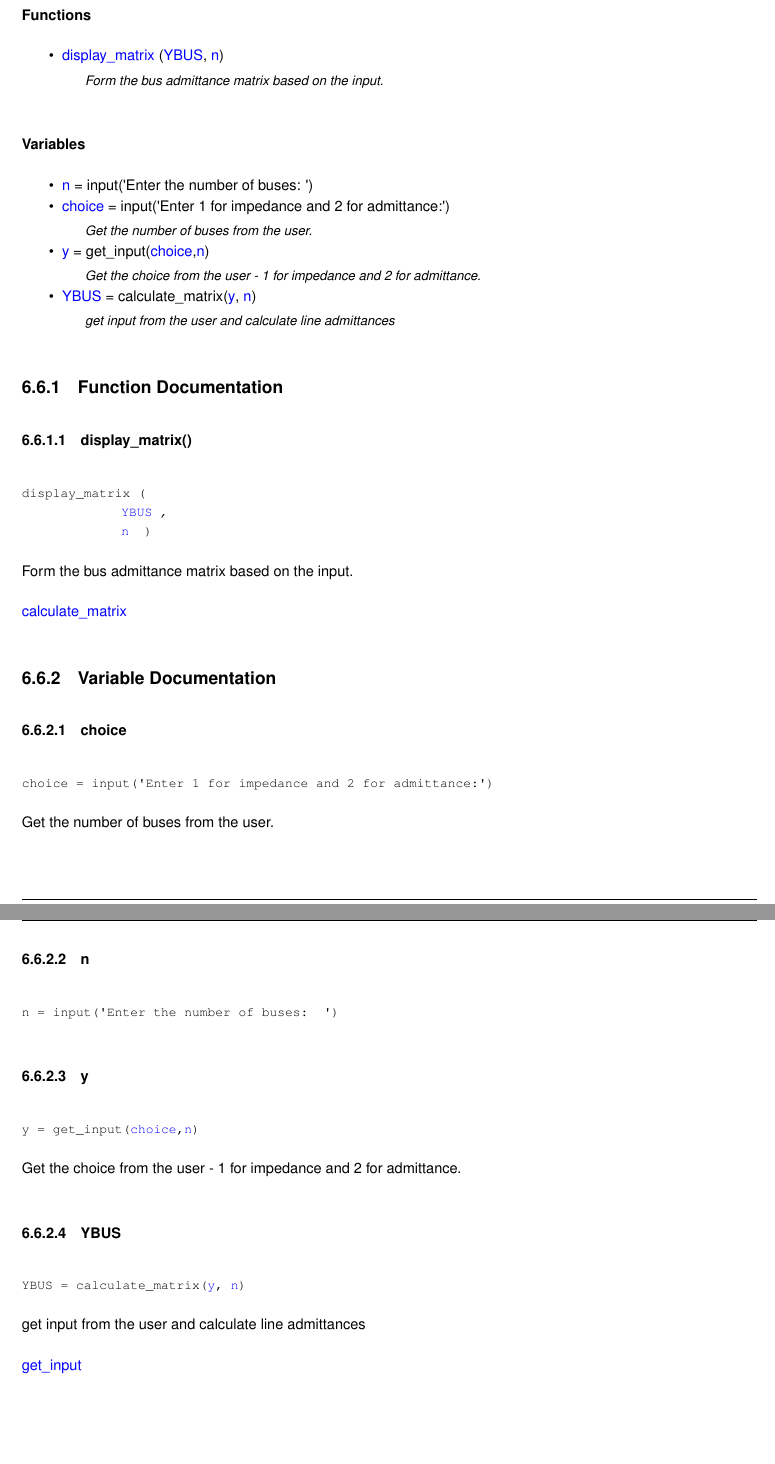
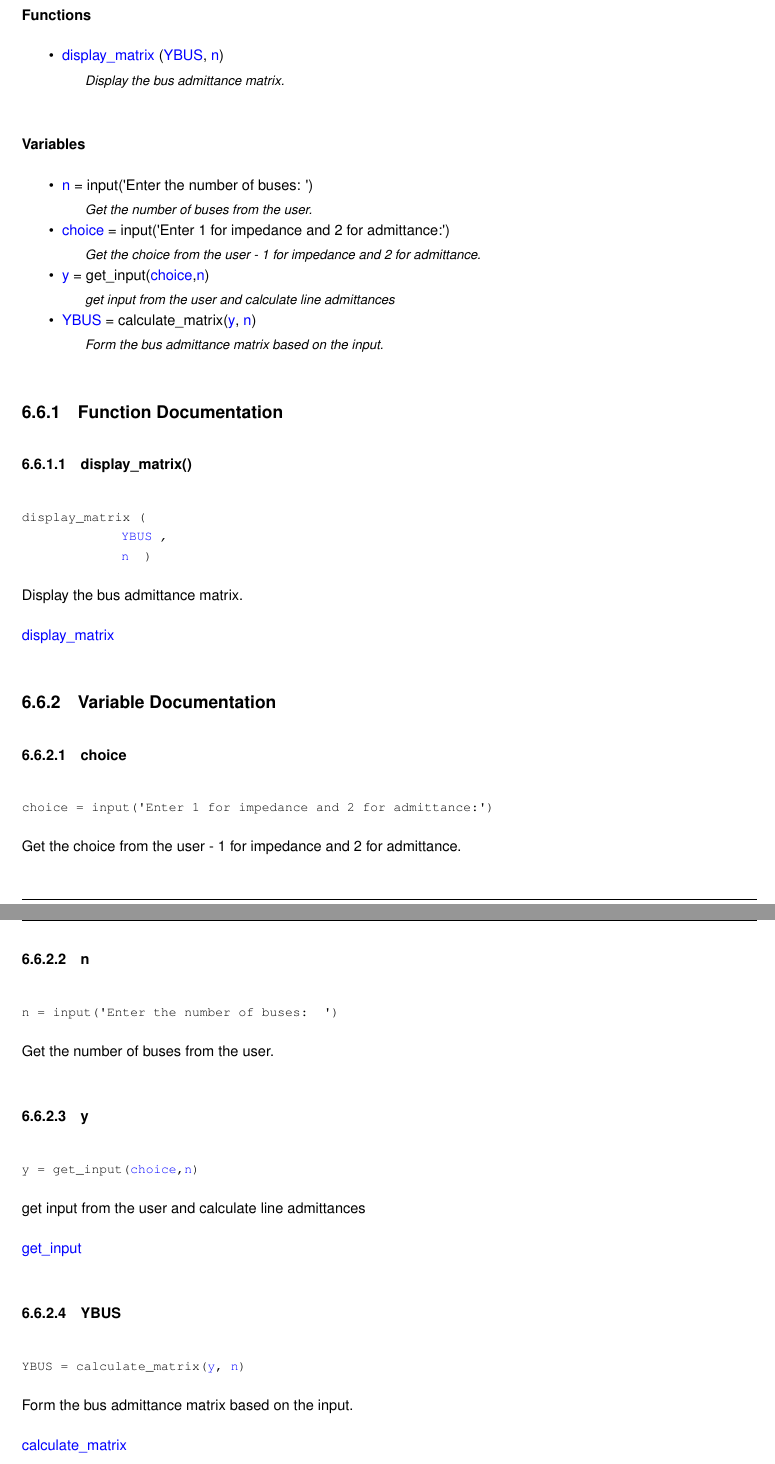
Before and after one commit to Sree2011/codes-loadflow-analysis, a LaTeX book (docs/latex/refman.tex, which reads docs/latex/Ybus__matlab_8m.tex): two parts of pages 22 and 23 of 26, joined at a grey line, cut so that both start at the same text, the shorter picture padded with empty space. Compiled offline with pdfLaTeX.

Commit message:
Update documentation

```diff
--- a/docs/latex/Ybus__matlab_8m.tex
+++ b/docs/latex/Ybus__matlab_8m.tex
@@ -4,18 +4,18 @@
 \begin{DoxyCompactItemize}
 \item
 \mbox{\hyperlink{Ybus__matlab_8m_a8f9bc5ff2d41822467a086388655227a}{display\+\_\+matrix}} (\mbox{\hyperlink{Ybus__matlab_8m_a23fa726a74b27a90f812a94575b772be}{YBUS}}, \mbox{\hyperlink{Ybus__matlab_8m_aeab71244afb687f16d8c4f5ee9d6ef0e}{n}})
-\begin{DoxyCompactList}\small\item\em Form the bus admittance matrix based on the input. \end{DoxyCompactList}\end{DoxyCompactItemize}
+\begin{DoxyCompactList}\small\item\em Display the bus admittance matrix. \end{DoxyCompactList}\end{DoxyCompactItemize}
 \doxysubsubsection*{Variables}
 \begin{DoxyCompactItemize}
 \item
 \mbox{\hyperlink{Ybus__matlab_8m_aeab71244afb687f16d8c4f5ee9d6ef0e}{n}} = input(\textquotesingle{}Enter the number of buses\+: \textquotesingle{})
-\item
+\begin{DoxyCompactList}\small\item\em Get the number of buses from the user. \end{DoxyCompactList}\item
 \mbox{\hyperlink{Ybus__matlab_8m_afd05e88e13762e173d9d20fe3596216f}{choice}} = input(\textquotesingle{}Enter 1 for impedance and 2 for admittance\+:\textquotesingle{})
-\begin{DoxyCompactList}\small\item\em Get the number of buses from the user. \end{DoxyCompactList}\item
+\begin{DoxyCompactList}\small\item\em Get the choice from the user -\/ 1 for impedance and 2 for admittance. \end{DoxyCompactList}\item
 \mbox{\hyperlink{Ybus__matlab_8m_a2fb1c5cf58867b5bbc9a1b145a86f3a0}{y}} = get\+\_\+input(\mbox{\hyperlink{get__input_8m_a1f127bad7a541fed1afa2568db2e13a1}{choice}},\mbox{\hyperlink{Ybus__matlab_8m_aeab71244afb687f16d8c4f5ee9d6ef0e}{n}})
-\begin{DoxyCompactList}\small\item\em Get the choice from the user -\/ 1 for impedance and 2 for admittance. \end{DoxyCompactList}\item
+\begin{DoxyCompactList}\small\item\em get input from the user and calculate line admittances \end{DoxyCompactList}\item
 \mbox{\hyperlink{Ybus__matlab_8m_a23fa726a74b27a90f812a94575b772be}{YBUS}} = calculate\+\_\+matrix(\mbox{\hyperlink{get__input_8m_a2fb1c5cf58867b5bbc9a1b145a86f3a0}{y}}, \mbox{\hyperlink{Ybus__matlab_8m_aeab71244afb687f16d8c4f5ee9d6ef0e}{n}})
-\begin{DoxyCompactList}\small\item\em get input from the user and calculate line admittances \end{DoxyCompactList}\end{DoxyCompactItemize}
+\begin{DoxyCompactList}\small\item\em Form the bus admittance matrix based on the input. \end{DoxyCompactList}\end{DoxyCompactItemize}
 
 
 \doxysubsection{Function Documentation}
@@ -27,9 +27,9 @@
 
 
 
-Form the bus admittance matrix based on the input.
+Display the bus admittance matrix.
 
-\doxylink{calculate__matrix_8m}{calculate\+\_\+matrix }
+\doxylink{display__matrix_8m}{display\+\_\+matrix }
 
 \doxysubsection{Variable Documentation}
 \Hypertarget{Ybus__matlab_8m_afd05e88e13762e173d9d20fe3596216f}\label{Ybus__matlab_8m_afd05e88e13762e173d9d20fe3596216f}
@@ -40,13 +40,17 @@ Form the bus admittance matrix based on the input.
 
 
 
-Get the number of buses from the user.
+Get the choice from the user -\/ 1 for impedance and 2 for admittance.
 
 \Hypertarget{Ybus__matlab_8m_aeab71244afb687f16d8c4f5ee9d6ef0e}\label{Ybus__matlab_8m_aeab71244afb687f16d8c4f5ee9d6ef0e}
 \index{Ybus\_matlab.m@{Ybus\_matlab.m}!n@{n}}
 \index{n@{n}!Ybus\_matlab.m@{Ybus\_matlab.m}}
 \doxysubsubsection{\texorpdfstring{n}{n}}
 {\footnotesize\ttfamily n = input(\textquotesingle{}Enter the number of buses\+: \textquotesingle{})}
+
+
+
+Get the number of buses from the user.
 
 \Hypertarget{Ybus__matlab_8m_a2fb1c5cf58867b5bbc9a1b145a86f3a0}\label{Ybus__matlab_8m_a2fb1c5cf58867b5bbc9a1b145a86f3a0}
 \index{Ybus\_matlab.m@{Ybus\_matlab.m}!y@{y}}
@@ -56,9 +60,9 @@ Get the number of buses from the user.
 
 
 
-Get the choice from the user -\/ 1 for impedance and 2 for admittance.
+get input from the user and calculate line admittances
 
-\Hypertarget{Ybus__matlab_8m_a23fa726a74b27a90f812a94575b772be}\label{Ybus__matlab_8m_a23fa726a74b27a90f812a94575b772be}
+\doxylink{get__input_8m}{get\+\_\+input } \Hypertarget{Ybus__matlab_8m_a23fa726a74b27a90f812a94575b772be}\label{Ybus__matlab_8m_a23fa726a74b27a90f812a94575b772be}
 \index{Ybus\_matlab.m@{Ybus\_matlab.m}!YBUS@{YBUS}}
 \index{YBUS@{YBUS}!Ybus\_matlab.m@{Ybus\_matlab.m}}
 \doxysubsubsection{\texorpdfstring{YBUS}{YBUS}}
@@ -66,6 +70,6 @@ Get the choice from the user -\/ 1 for impedance and 2 for admittance.
 
 
 
-get input from the user and calculate line admittances
+Form the bus admittance matrix based on the input.
 
-\doxylink{get__input_8m}{get\+\_\+input }
+\doxylink{calculate__matrix_8m}{calculate\+\_\+matrix }
```
Also changed, not shown: 3 other files.
